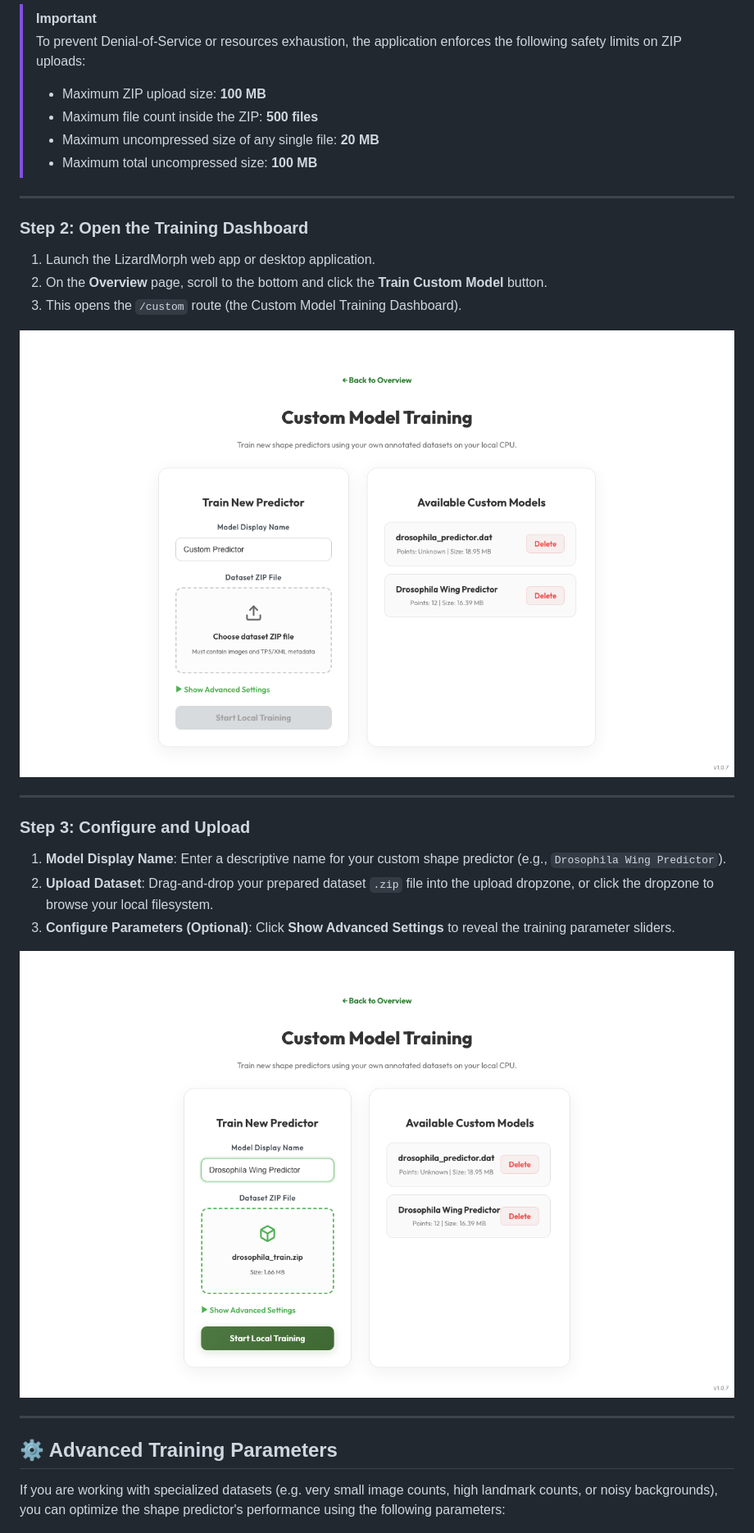
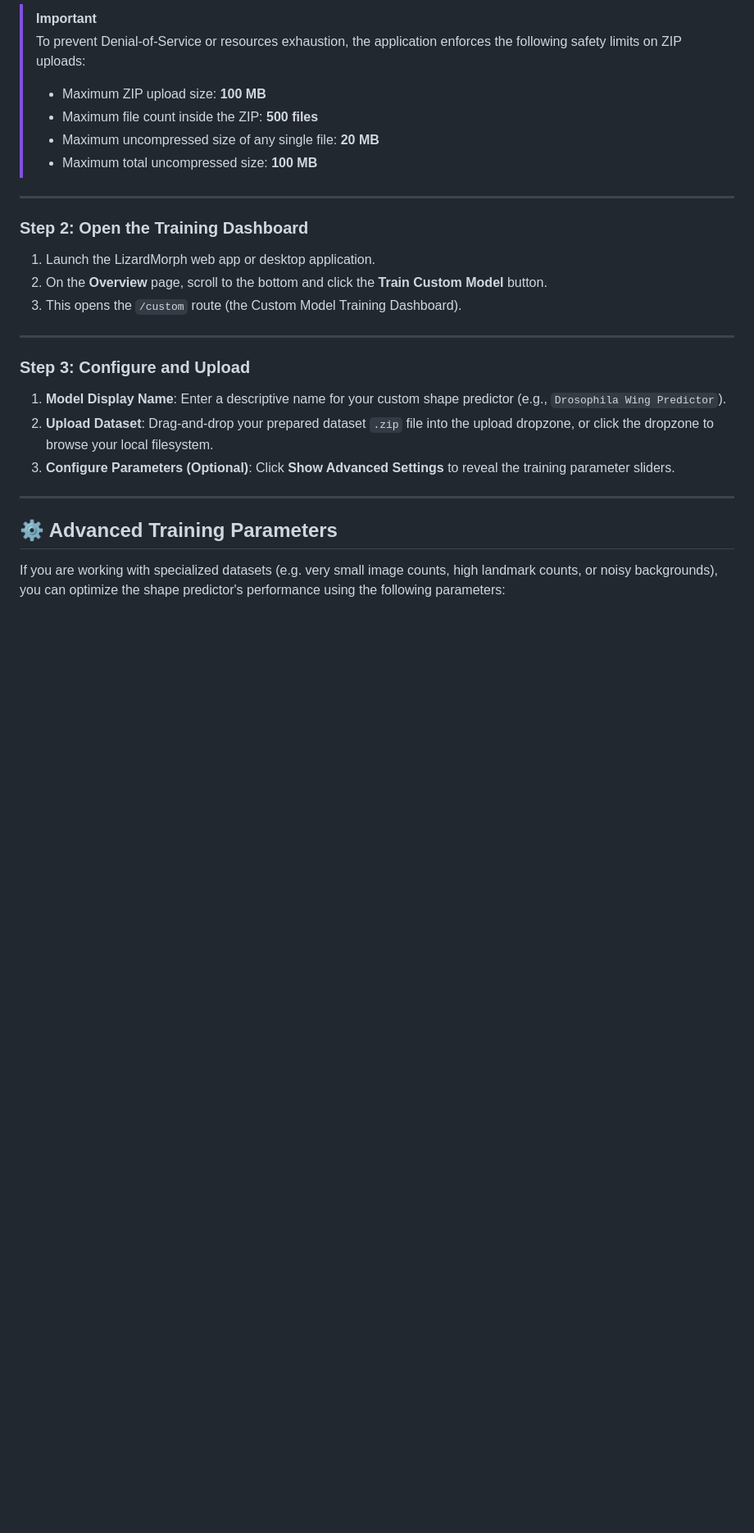
Before and after one commit to Human-Augment-Analytics/LizardMorph, a Markdown page: tutorial.md, the part around one of its changes. Shown at 82% size. GitHub-like rendering; blank space fills up the shorter version.

Commit message:
docs: clean up tutorial.md to remove redundant screenshots

```diff
--- a/tutorial.md
+++ b/tutorial.md
@@ -36,16 +36,12 @@ To train a custom shape predictor, you must package your images and their coordi
 2.  On the **Overview** page, scroll to the bottom and click the **Train Custom Model** button.
 3.  This opens the `/custom` route (the Custom Model Training Dashboard).
 
-![LizardMorph Custom Training Dashboard Empty](docs/screenshots/drosophila_1_empty.png)
-
 ---
 
 ### Step 3: Configure and Upload
 1.  **Model Display Name**: Enter a descriptive name for your custom shape predictor (e.g., `Drosophila Wing Predictor`).
 2.  **Upload Dataset**: Drag-and-drop your prepared dataset `.zip` file into the upload dropzone, or click the dropzone to browse your local filesystem.
 3.  **Configure Parameters (Optional)**: Click **Show Advanced Settings** to reveal the training parameter sliders.
-
-![LizardMorph Dataset Configured and Uploaded](docs/screenshots/drosophila_2_form_filled.png)
 
 ---
 
```
Also changed, not shown: other parts of tutorial.md (+0 -2 lines).
